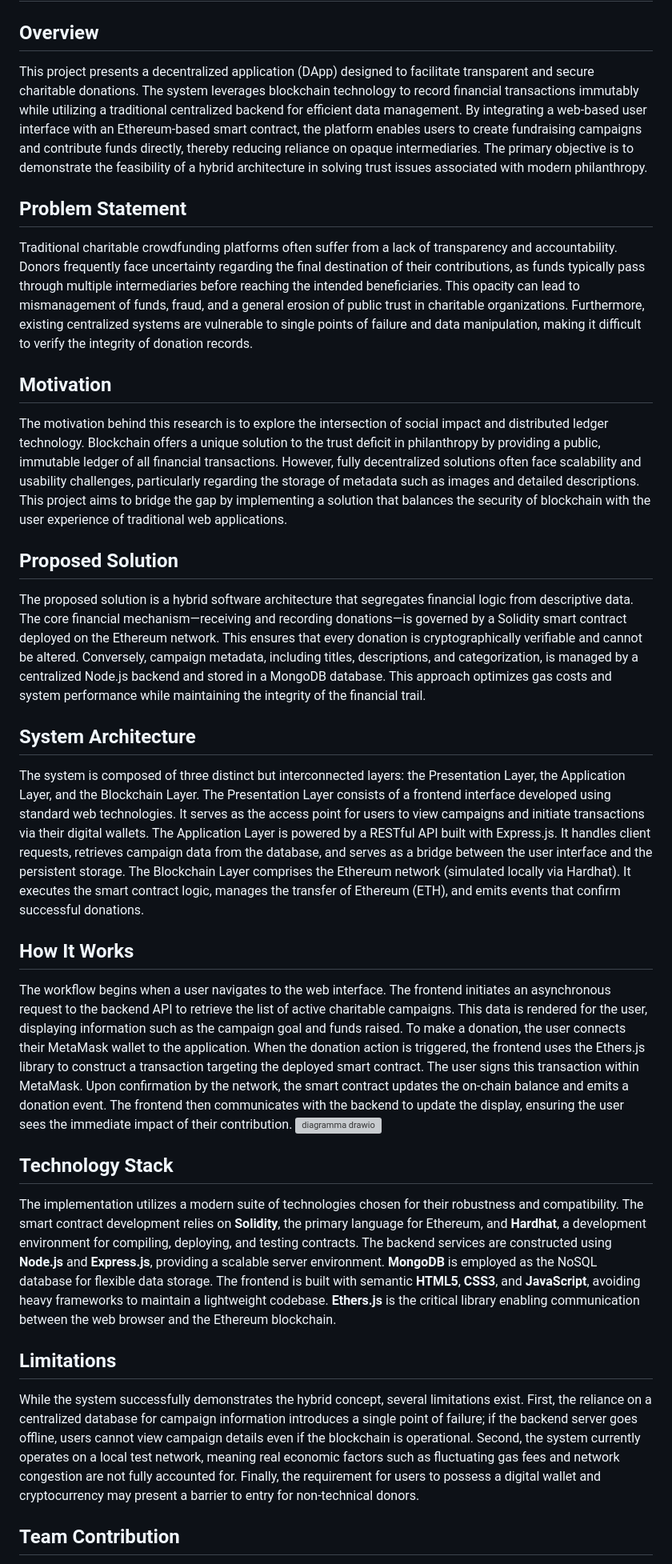
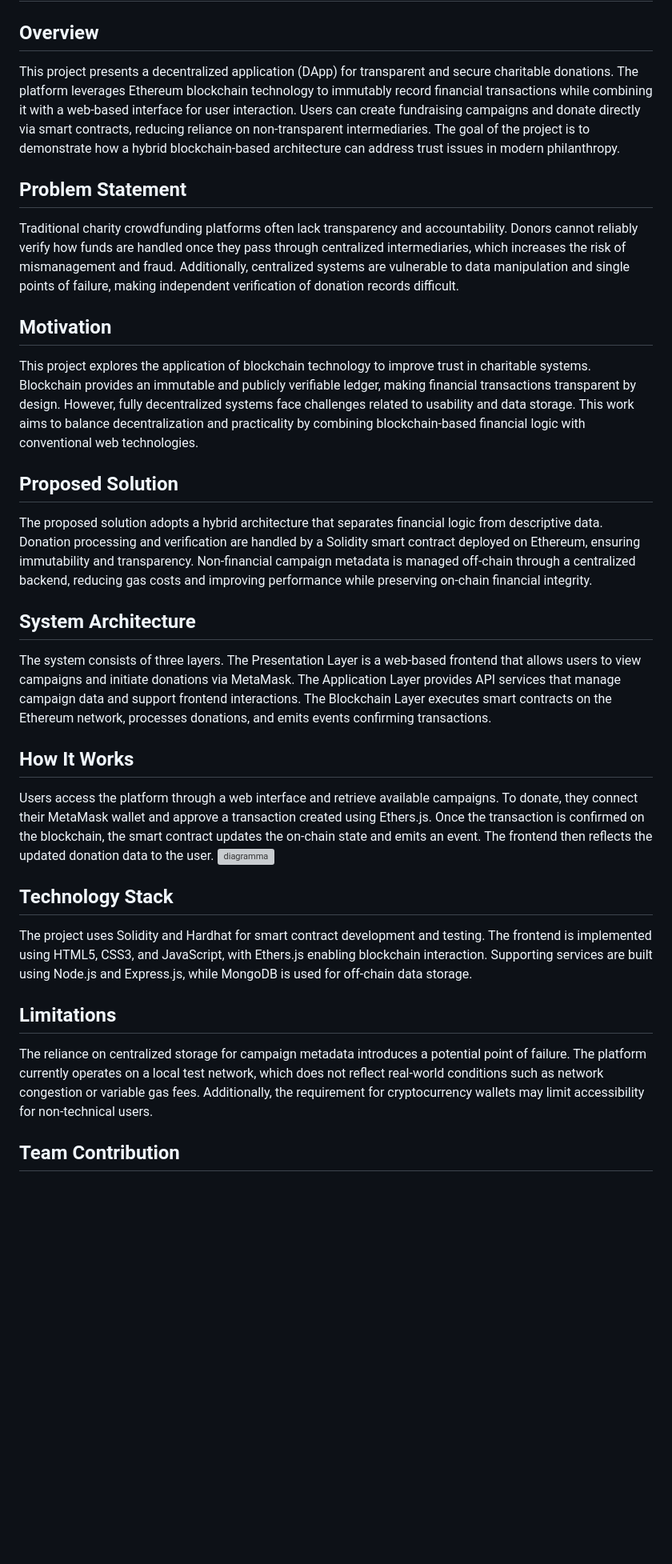
Before and after one commit to Arthurmyn/Blockchain-project, a Markdown page: README.md, the part around one of its changes. Shown at 80% size. Rendered like a GitHub page; blank space fills up the shorter version; grey boxes are pictures that could not be loaded.

Commit message:
Readme has been updated

```diff
--- a/README.md
+++ b/README.md
@@ -1,40 +1,33 @@
 # Blockchain-based Charity Crowdfunding Platform
 
 ## Overview
-This project presents a decentralized application (DApp) designed to facilitate transparent and secure charitable donations. The system leverages blockchain technology to record financial transactions immutably while utilizing a traditional centralized backend for efficient data management. By integrating a web-based user interface with an Ethereum-based smart contract, the platform enables users to create fundraising campaigns and contribute funds directly, thereby reducing reliance on opaque intermediaries. The primary objective is to demonstrate the feasibility of a hybrid architecture in solving trust issues associated with modern philanthropy.
+This project presents a decentralized application (DApp) for transparent and secure charitable donations. The platform leverages Ethereum blockchain technology to immutably record financial transactions while combining it with a web-based interface for user interaction. Users can create fundraising campaigns and donate directly via smart contracts, reducing reliance on non-transparent intermediaries. The goal of the project is to demonstrate how a hybrid blockchain-based architecture can address trust issues in modern philanthropy.
 
 ## Problem Statement
-Traditional charitable crowdfunding platforms often suffer from a lack of transparency and accountability. Donors frequently face uncertainty regarding the final destination of their contributions, as funds typically pass through multiple intermediaries before reaching the intended beneficiaries. This opacity can lead to mismanagement of funds, fraud, and a general erosion of public trust in charitable organizations. Furthermore, existing centralized systems are vulnerable to single points of failure and data manipulation, making it difficult to verify the integrity of donation records.
+Traditional charity crowdfunding platforms often lack transparency and accountability. Donors cannot reliably verify how funds are handled once they pass through centralized intermediaries, which increases the risk of mismanagement and fraud. Additionally, centralized systems are vulnerable to data manipulation and single points of failure, making independent verification of donation records difficult.
 
 ## Motivation
-The motivation behind this research is to explore the intersection of social impact and distributed ledger technology. Blockchain offers a unique solution to the trust deficit in philanthropy by providing a public, immutable ledger of all financial transactions. However, fully decentralized solutions often face scalability and usability challenges, particularly regarding the storage of metadata such as images and detailed descriptions. This project aims to bridge the gap by implementing a solution that balances the security of blockchain with the user experience of traditional web applications.
+This project explores the application of blockchain technology to improve trust in charitable systems. Blockchain provides an immutable and publicly verifiable ledger, making financial transactions transparent by design. However, fully decentralized systems face challenges related to usability and data storage. This work aims to balance decentralization and practicality by combining blockchain-based financial logic with conventional web technologies.
 
 ## Proposed Solution
-The proposed solution is a hybrid software architecture that segregates financial logic from descriptive data. The core financial mechanism—receiving and recording donations—is governed by a Solidity smart contract deployed on the Ethereum network. This ensures that every donation is cryptographically verifiable and cannot be altered. Conversely, campaign metadata, including titles, descriptions, and categorization, is managed by a centralized Node.js backend and stored in a MongoDB database. This approach optimizes gas costs and system performance while maintaining the integrity of the financial trail.
+The proposed solution adopts a hybrid architecture that separates financial logic from descriptive data. Donation processing and verification are handled by a Solidity smart contract deployed on Ethereum, ensuring immutability and transparency. Non-financial campaign metadata is managed off-chain through a centralized backend, reducing gas costs and improving performance while preserving on-chain financial integrity.
 
 ## System Architecture
-The system is composed of three distinct but interconnected layers: the Presentation Layer, the Application Layer, and the Blockchain Layer.
-The Presentation Layer consists of a frontend interface developed using standard web technologies. It serves as the access point for users to view campaigns and initiate transactions via their digital wallets.
-The Application Layer is powered by a RESTful API built with Express.js. It handles client requests, retrieves campaign data from the database, and serves as a bridge between the user interface and the persistent storage.
-The Blockchain Layer comprises the Ethereum network (simulated locally via Hardhat). It executes the smart contract logic, manages the transfer of Ethereum (ETH), and emits events that confirm successful donations.
+The system consists of three layers.
+The Presentation Layer is a web-based frontend that allows users to view campaigns and initiate donations via MetaMask.
+The Application Layer provides API services that manage campaign data and support frontend interactions.
+The Blockchain Layer executes smart contracts on the Ethereum network, processes donations, and emits events confirming transactions.
 
 ## How It Works
-The workflow begins when a user navigates to the web interface. The frontend initiates an asynchronous request to the backend API to retrieve the list of active charitable campaigns. This data is rendered for the user, displaying information such as the campaign goal and funds raised.
-To make a donation, the user connects their MetaMask wallet to the application. When the donation action is triggered, the frontend uses the Ethers.js library to construct a transaction targeting the deployed smart contract. The user signs this transaction within MetaMask. Upon confirmation by the network, the smart contract updates the on-chain balance and emits a donation event. The frontend then communicates with the backend to update the display, ensuring the user sees the immediate impact of their contribution.
-<img width="441" height="291" alt="diagramma drawio" src="https://github.com/user-attachments/assets/0db102ee-c543-48b3-bd93-9523784cc449" />
+Users access the platform through a web interface and retrieve available campaigns. To donate, they connect their MetaMask wallet and approve a transaction created using Ethers.js. Once the transaction is confirmed on the blockchain, the smart contract updates the on-chain state and emits an event. The frontend then reflects the updated donation data to the user.
+<img width="441" height="291" alt="diagramma" src="https://github.com/user-attachments/assets/0db102ee-c543-48b3-bd93-9523784cc449" />
 
 
 ## Technology Stack
-The implementation utilizes a modern suite of technologies chosen for their robustness and compatibility.
-The smart contract development relies on **Solidity**, the primary language for Ethereum, and **Hardhat**, a development environment for compiling, deploying, and testing contracts.
-The backend services are constructed using **Node.js** and **Express.js**, providing a scalable server environment. **MongoDB** is employed as the NoSQL database for flexible data storage.
-The frontend is built with semantic **HTML5**, **CSS3**, and **JavaScript**, avoiding heavy frameworks to maintain a lightweight codebase. **Ethers.js** is the critical library enabling communication between the web browser and the Ethereum blockchain.
+The project uses Solidity and Hardhat for smart contract development and testing. The frontend is implemented using HTML5, CSS3, and JavaScript, with Ethers.js enabling blockchain interaction. Supporting services are built using Node.js and Express.js, while MongoDB is used for off-chain data storage.
 
 ## Limitations
-While the system successfully demonstrates the hybrid concept, several limitations exist.
-First, the reliance on a centralized database for campaign information introduces a single point of failure; if the backend server goes offline, users cannot view campaign details even if the blockchain is operational.
-Second, the system currently operates on a local test network, meaning real economic factors such as fluctuating gas fees and network congestion are not fully accounted for.
-Finally, the requirement for users to possess a digital wallet and cryptocurrency may present a barrier to entry for non-technical donors.
+The reliance on centralized storage for campaign metadata introduces a potential point of failure. The platform currently operates on a local test network, which does not reflect real-world conditions such as network congestion or variable gas fees. Additionally, the requirement for cryptocurrency wallets may limit accessibility for non-technical users.
 
 ## Team Contribution
 This project represents the culmination of research and development efforts focused on blockchain integration. The work involved the design of the smart contract logic, the implementation of the RESTful API architecture, and the creation of the responsive user interface. All components were integrated to ensure seamless data flow between the off-chain and on-chain environments. The codebase reflects a unified effort to adhere to software engineering best practices, including modularization and separation of concerns.
```
Also changed, not shown: other parts of README.md (+6 -6 lines).
